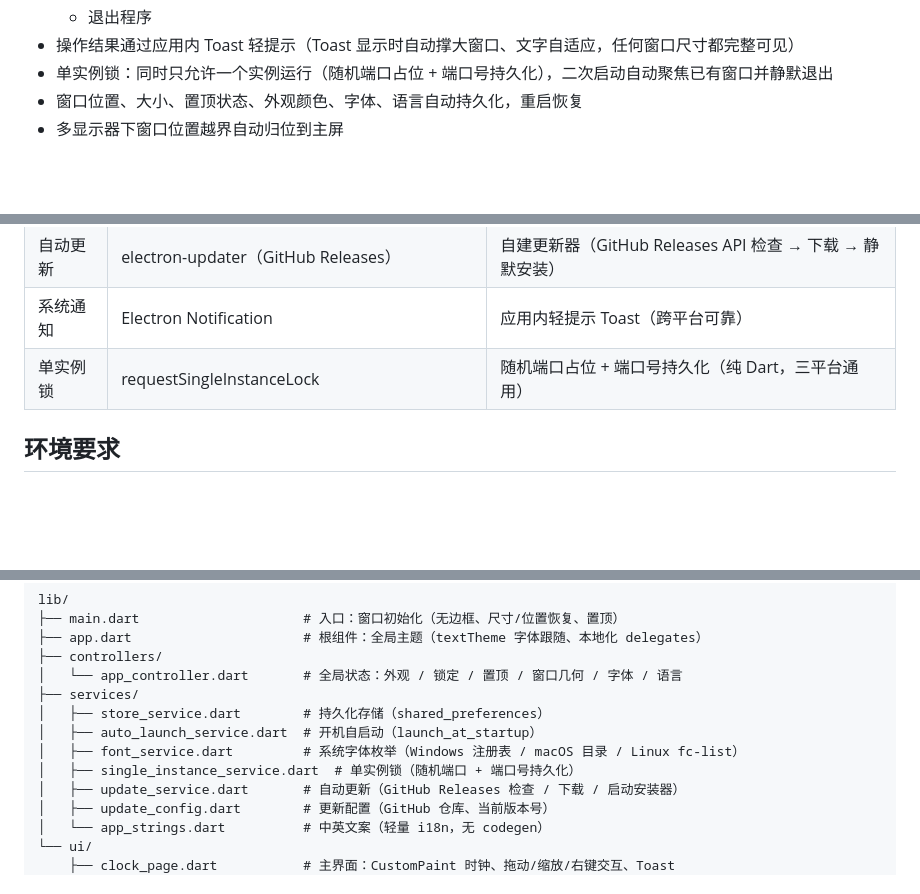
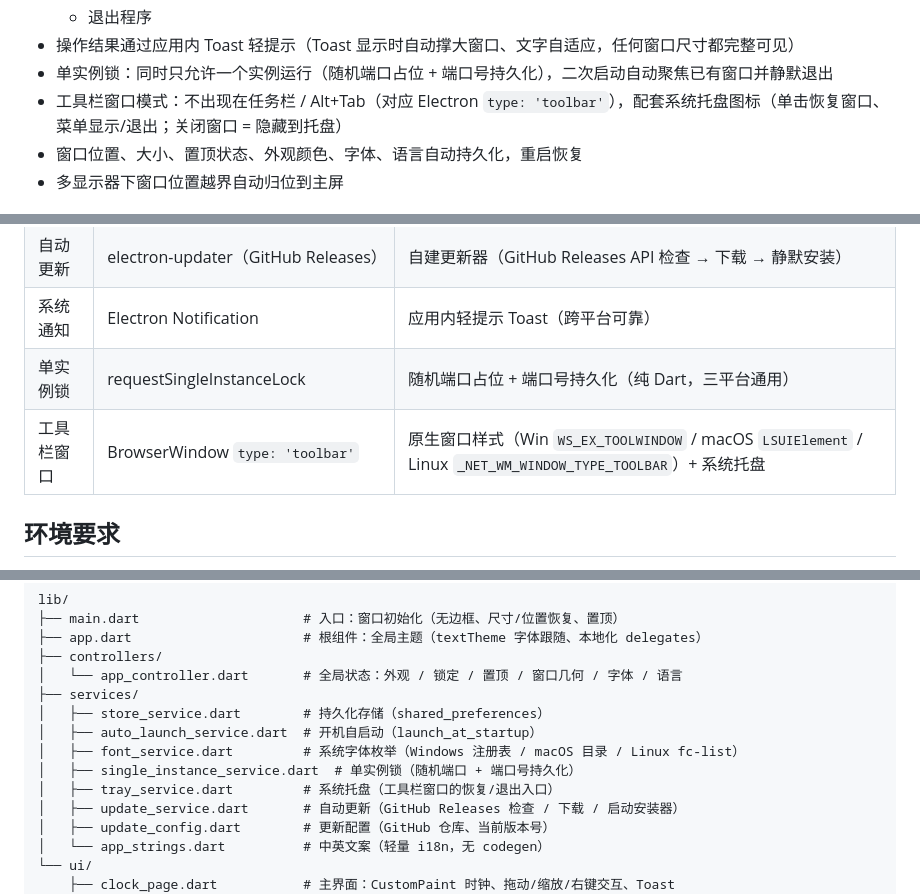
Before and after one commit to Vinkays/SimpleClockFlutter, a Markdown page: README.md, 3 parts joined by grey strips. Rendered like a GitHub page; blank space fills up the shorter version.

Commit message:
工具栏窗口模式 + 系统托盘（Win WS_EX_TOOLWINDOW / macOS LSUIElement / Linux window-type）+ 关闭=隐藏到托盘

```diff
--- a/README.md
+++ b/README.md
@@ -22,6 +22,7 @@
   - 退出程序
 - 操作结果通过应用内 Toast 轻提示（Toast 显示时自动撑大窗口、文字自适应，任何窗口尺寸都完整可见）
 - 单实例锁：同时只允许一个实例运行（随机端口占位 + 端口号持久化），二次启动自动聚焦已有窗口并静默退出
+- 工具栏窗口模式：不出现在任务栏 / Alt+Tab（对应 Electron `type: 'toolbar'`），配套系统托盘图标（单击恢复窗口、菜单显示/退出；关闭窗口 = 隐藏到托盘）
 - 窗口位置、大小、置顶状态、外观颜色、字体、语言自动持久化，重启恢复
 - 多显示器下窗口位置越界自动归位到主屏
 
@@ -37,6 +38,7 @@
 | 自动更新 | electron-updater（GitHub Releases） | 自建更新器（GitHub Releases API 检查 → 下载 → 静默安装） |
 | 系统通知 | Electron Notification | 应用内轻提示 Toast（跨平台可靠） |
 | 单实例锁 | requestSingleInstanceLock | 随机端口占位 + 端口号持久化（纯 Dart，三平台通用） |
+| 工具栏窗口 | BrowserWindow `type: 'toolbar'` | 原生窗口样式（Win `WS_EX_TOOLWINDOW` / macOS `LSUIElement` / Linux `_NET_WM_WINDOW_TYPE_TOOLBAR`）+ 系统托盘 |
 
 ## 环境要求
 
@@ -127,6 +129,7 @@ lib/
 │   ├── auto_launch_service.dart  # 开机自启动（launch_at_startup）
 │   ├── font_service.dart         # 系统字体枚举（Windows 注册表 / macOS 目录 / Linux fc-list）
 │   ├── single_instance_service.dart  # 单实例锁（随机端口 + 端口号持久化）
+│   ├── tray_service.dart         # 系统托盘（工具栏窗口的恢复/退出入口）
 │   ├── update_service.dart       # 自动更新（GitHub Releases 检查 / 下载 / 启动安装器）
 │   ├── update_config.dart        # 更新配置（GitHub 仓库、当前版本号）
 │   └── app_strings.dart          # 中英文案（轻量 i18n，无 codegen）
```
Also changed, not shown: assets/app_icon.png (added), 14 other files.
